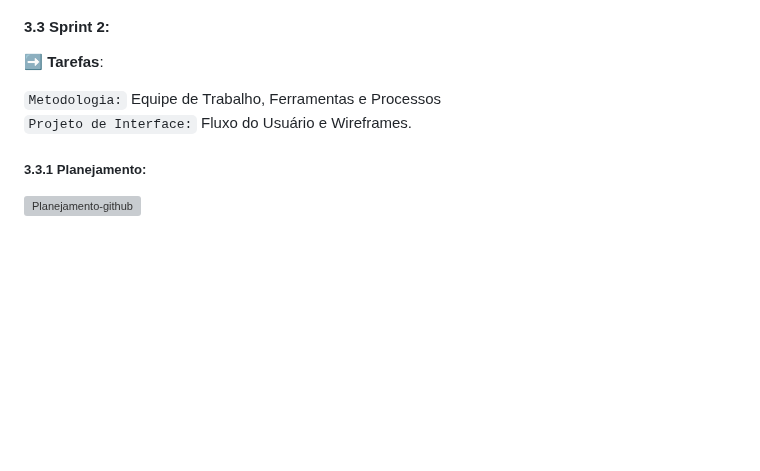
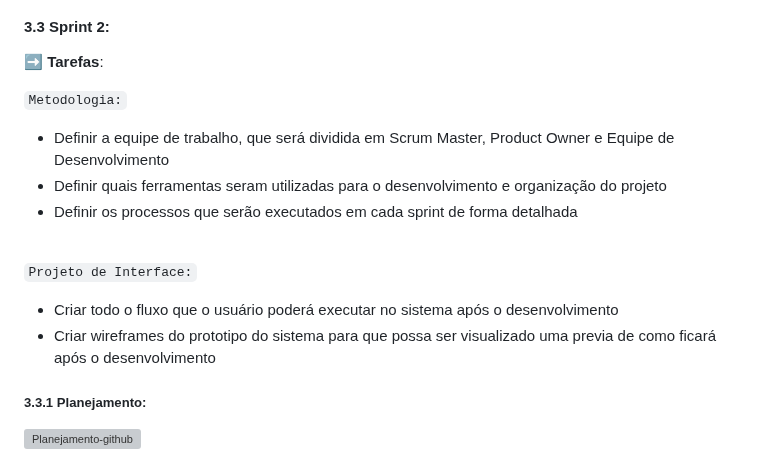
Before and after one commit to ICEI-PUC-Minas-PMV-ADS/pmv-ads-2023-1-e1-proj-web-t16-Time5-AdocaoPets, a Markdown page: docs/03-Metodologia.md, the part around the change. Rendered like a GitHub page; blank space fills up the shorter version; grey boxes are pictures that could not be loaded.

```diff
--- a/docs/03-Metodologia.md
+++ b/docs/03-Metodologia.md
@@ -92,8 +92,14 @@ Links: <br>
 
 ➡️ **Tarefas**:
 
-`Metodologia:` Equipe de Trabalho, Ferramentas e Processos <br>
-`Projeto de Interface:` Fluxo do Usuário e Wireframes.
+`Metodologia:` <br>
+- Definir a equipe de trabalho, que será dividida em Scrum Master, Product Owner e Equipe de Desenvolvimento <br>
+- Definir quais ferramentas seram utilizadas para o desenvolvimento e organização do projeto <br>
+- Definir os processos que serão executados em cada sprint de forma detalhada <br><br>
+
+`Projeto de Interface:` <br>
+- Criar todo o fluxo que o usuário poderá executar no sistema após o desenvolvimento <br>
+- Criar wireframes do prototipo do sistema para que possa ser visualizado uma previa de como ficará após o desenvolvimento
 
 ##### 3.3.1 Planejamento:
 
```
